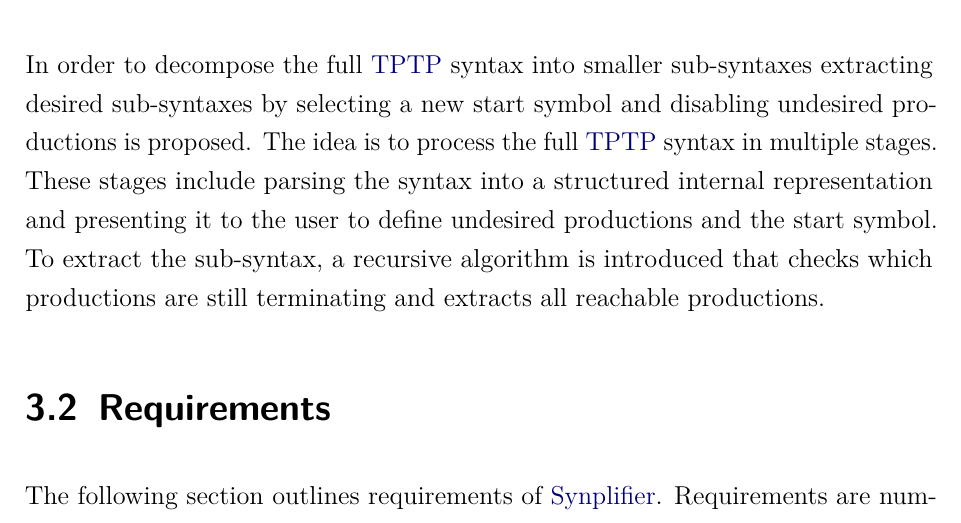
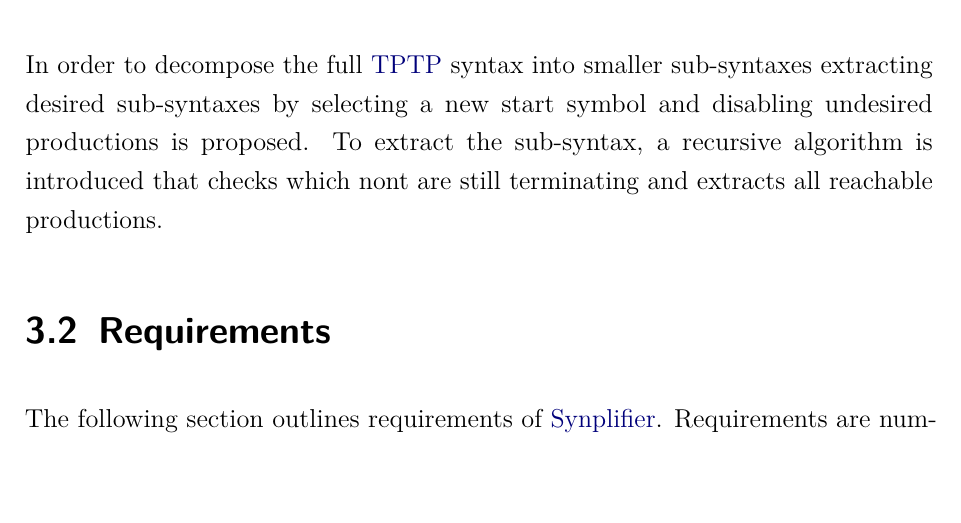
Before and after one commit to nahku/CLDTSDocumentation, a LaTeX thesis (dokumentation.tex, which reads content/Konzept.tex): part of page 26 of 117, cut so that both start at the same text, the shorter picture padded with empty space. Compiled offline with pdfLaTeX.

Commit message:
Auto stash before merge of "master" and "origin/master"

```diff
--- a/content/Konzept.tex
+++ b/content/Konzept.tex
@@ -9,8 +9,9 @@ The following sections describe the concept of each component that is developed.
 \section{Approach}\label{sec:ConceptApproach}
 
 In order to decompose the full \ac{TPTP} syntax into smaller sub-syntaxes extracting desired sub-syntaxes by selecting a new start symbol and disabling undesired productions is proposed.
-The idea is to process the full \ac{TPTP} syntax in multiple stages.
-These stages include parsing the syntax into a structured internal representation and presenting it to the user to define undesired productions and the start symbol. To extract the sub-syntax, a recursive algorithm is introduced that checks which productions are still terminating and extracts all reachable
+%The idea is to process the full \ac{TPTP} syntax in multiple stages.
+%These stages include parsing the syntax into a structured internal representation and presenting it to the user to define undesired productions and the start symbol.
+To extract the sub-syntax, a recursive algorithm is introduced that checks which nont are still terminating and extracts all reachable
 productions.
 
 \section{Requirements}\label{sec:ConceptRequirements}
```
